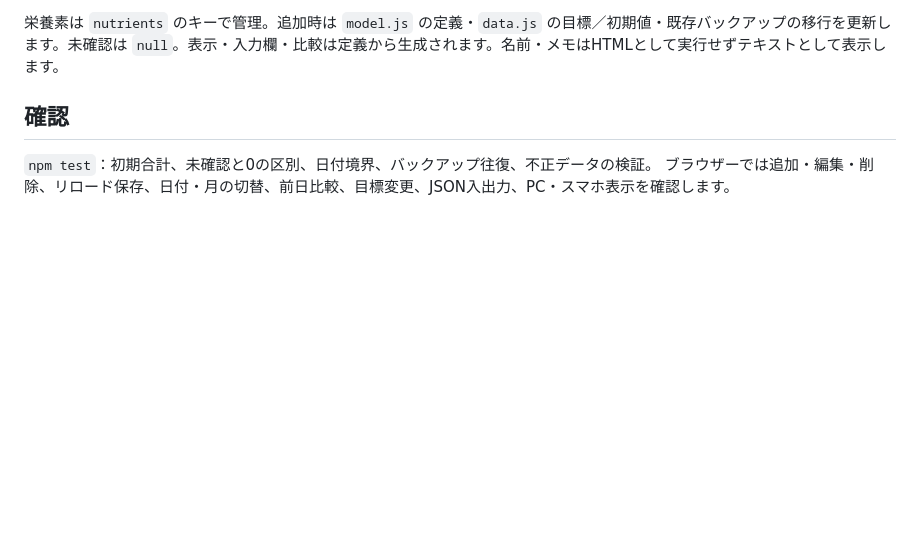
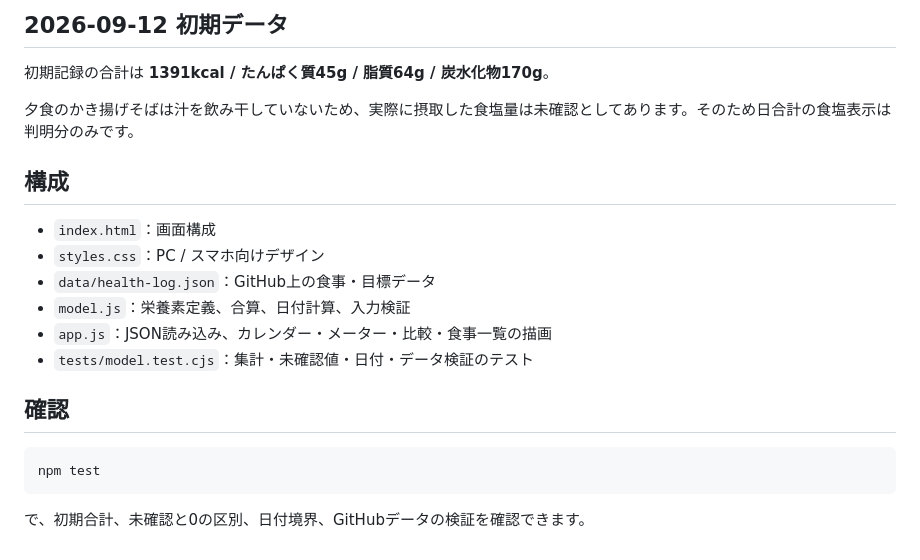
Before and after one commit to Harudon24/health-log, a Markdown page: README.md, the part around one of its changes. GitHub-like rendering; blank space fills up the shorter version.

````diff
--- a/README.md
+++ b/README.md
@@ -38,7 +85,23 @@ GitHub Pagesを利用する場合は、リポジトリの **Settings → Pages
 
-栄養素は `nutrients` のキーで管理。追加時は `model.js` の定義・`data.js` の目標／初期値・既存バックアップの移行を更新します。未確認は `null`。表示・入力欄・比較は定義から生成されます。名前・メモはHTMLとして実行せずテキストとして表示します。
+## 2026-09-12 初期データ
+
+初期記録の合計は **1391kcal / たんぱく質45g / 脂質64g / 炭水化物170g**。
+
+夕食のかき揚げそばは汁を飲み干していないため、実際に摂取した食塩量は未確認としてあります。そのため日合計の食塩表示は判明分のみです。
+
+## 構成
+
+- `index.html`：画面構成
+- `styles.css`：PC / スマホ向けデザイン
+- `data/health-log.json`：GitHub上の食事・目標データ
+- `model.js`：栄養素定義、合算、日付計算、入力検証
+- `app.js`：JSON読み込み、カレンダー・メーター・比較・食事一覧の描画
+- `tests/model.test.cjs`：集計・未確認値・日付・データ検証のテスト
 
 ## 確認
 
-`npm test`：初期合計、未確認と0の区別、日付境界、バックアップ往復、不正データの検証。
-ブラウザーでは追加・編集・削除、リロード保存、日付・月の切替、前日比較、目標変更、JSON入出力、PC・スマホ表示を確認します。
+```bash
+npm test
+```
+
+で、初期合計、未確認と0の区別、日付境界、GitHubデータの検証を確認できます。
````
Also changed, not shown: other parts of README.md (+68 -21 lines).
